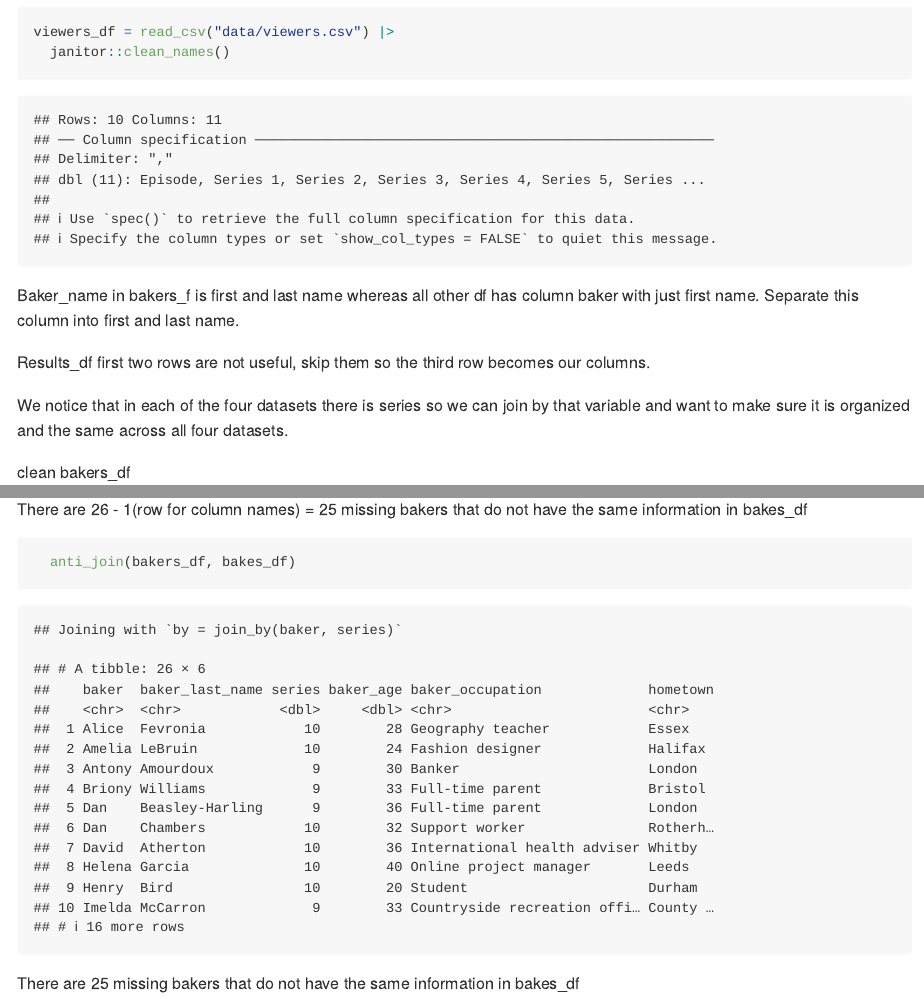
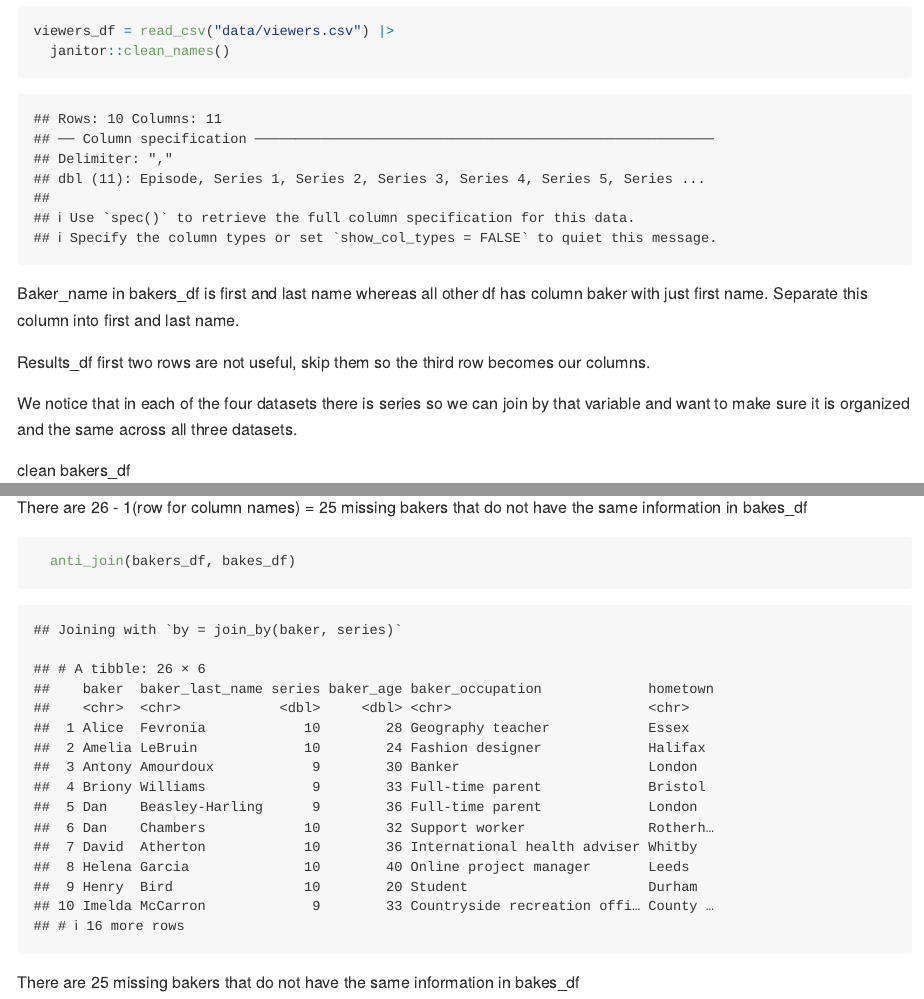
Before and after one commit to shayneestill/p8105_hw2_ske2118, an R Markdown document (p8105_hw2_ske2118.Rmd): the page in a window 1100 px wide, from 4420 px down before the commit and from 4290 px down after it, so that both start at the same text, and a second part further down, joined at a grey line. The pictures show the output file p8105_hw2_ske2118.md that the author committed with the source, drawn offline in the style of GitHub; long lines of code are wrapped.

Commit message:
final committ

````diff
--- a/p8105_hw2_ske2118.Rmd
+++ b/p8105_hw2_ske2118.Rmd
@@ -160,11 +160,11 @@ viewers_df = read_csv("data/viewers.csv") |>
   janitor::clean_names()
 ```
 
-Baker_name in bakers_f is first and last name whereas all other df has column baker with just first name. Separate this column into first and last name.
+Baker_name in bakers_df is first and last name whereas all other df has column baker with just first name. Separate this column into first and last name.
 
 Results_df first two rows are not useful, skip them so the third row becomes our columns.
 
-We notice that in each of the four datasets there is series so we can join by that variable and want to make sure it is organized and the same across all four datasets.
+We notice that in each of the four datasets there is series so we can join by that variable and want to make sure it is organized and the same across all three datasets.
 
 clean bakers_df
 ```{r}
````
Also changed, not shown: p8105_hw2_ske2118.md, p8105_hw2_ske2118.Rmd (2 more changed lines).
